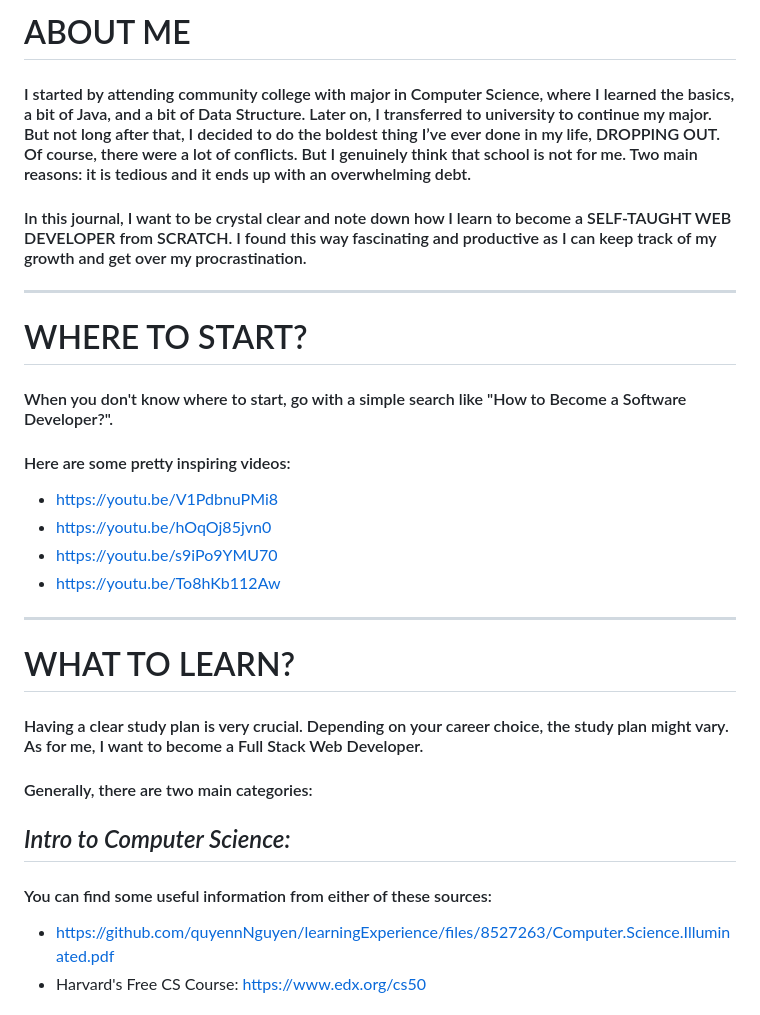
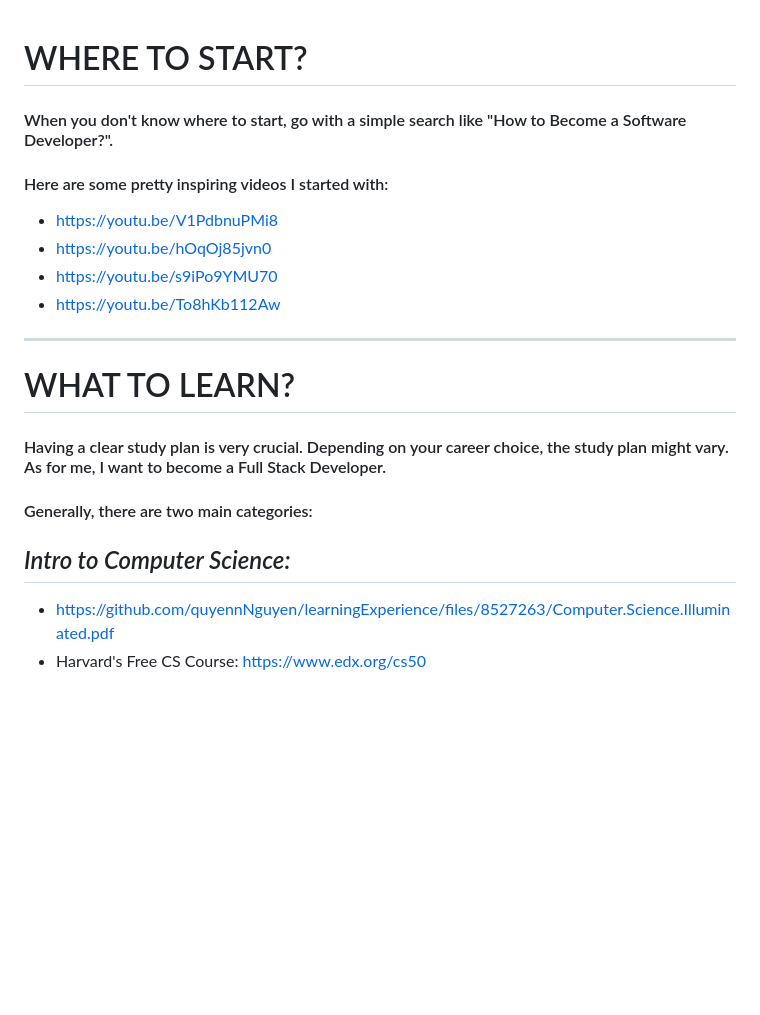
Before and after one commit to quyennNguyen/learningExperience, a Markdown page: README.md, the part around one of its changes. Drawn GitHub-style; blank space fills up the shorter version.

```diff
--- a/README.md
+++ b/README.md
@@ -1,14 +1,7 @@
-# ABOUT ME
-
-#### I started by attending community college with major in Computer Science, where I learned the basics, a bit of Java, and a bit of Data Structure. Later on, I transferred to university to continue my major. But not long after that, I decided to do the boldest thing I’ve ever done in my life, DROPPING OUT. Of course, there were a lot of conflicts. But I genuinely think that school is not for me. Two main reasons: it is tedious and it ends up with an overwhelming debt.
-#### In this journal, I want to be crystal clear and note down how I learn to become a SELF-TAUGHT WEB DEVELOPER from SCRATCH. I found this way fascinating and productive as I can keep track of my growth and get over my procrastination.
-
-***
-
 # WHERE TO START?
 
 #### When you don't know where to start, go with a simple search like "How to Become a Software Developer?".
-#### Here are some pretty inspiring videos:
+#### Here are some pretty inspiring videos I started with:
 * https://youtu.be/V1PdbnuPMi8
 * https://youtu.be/hOqOj85jvn0
 * https://youtu.be/s9iPo9YMU70
@@ -18,11 +11,10 @@
 
 # WHAT TO LEARN?
 
-#### Having a clear study plan is very crucial. Depending on your career choice, the study plan might vary. As for me, I want to become a Full Stack Web Developer.
+#### Having a clear study plan is very crucial. Depending on your career choice, the study plan might vary. As for me, I want to become a Full Stack Developer.
 #### Generally, there are two main categories:
 
 ## _Intro to Computer Science:_
-#### You can find some useful information from either of these sources:
 * https://github.com/quyennNguyen/learningExperience/files/8527263/Computer.Science.Illuminated.pdf
 * Harvard's Free CS Course: https://www.edx.org/cs50
 
```
Also changed, not shown: other parts of README.md (+18 -7 lines).
